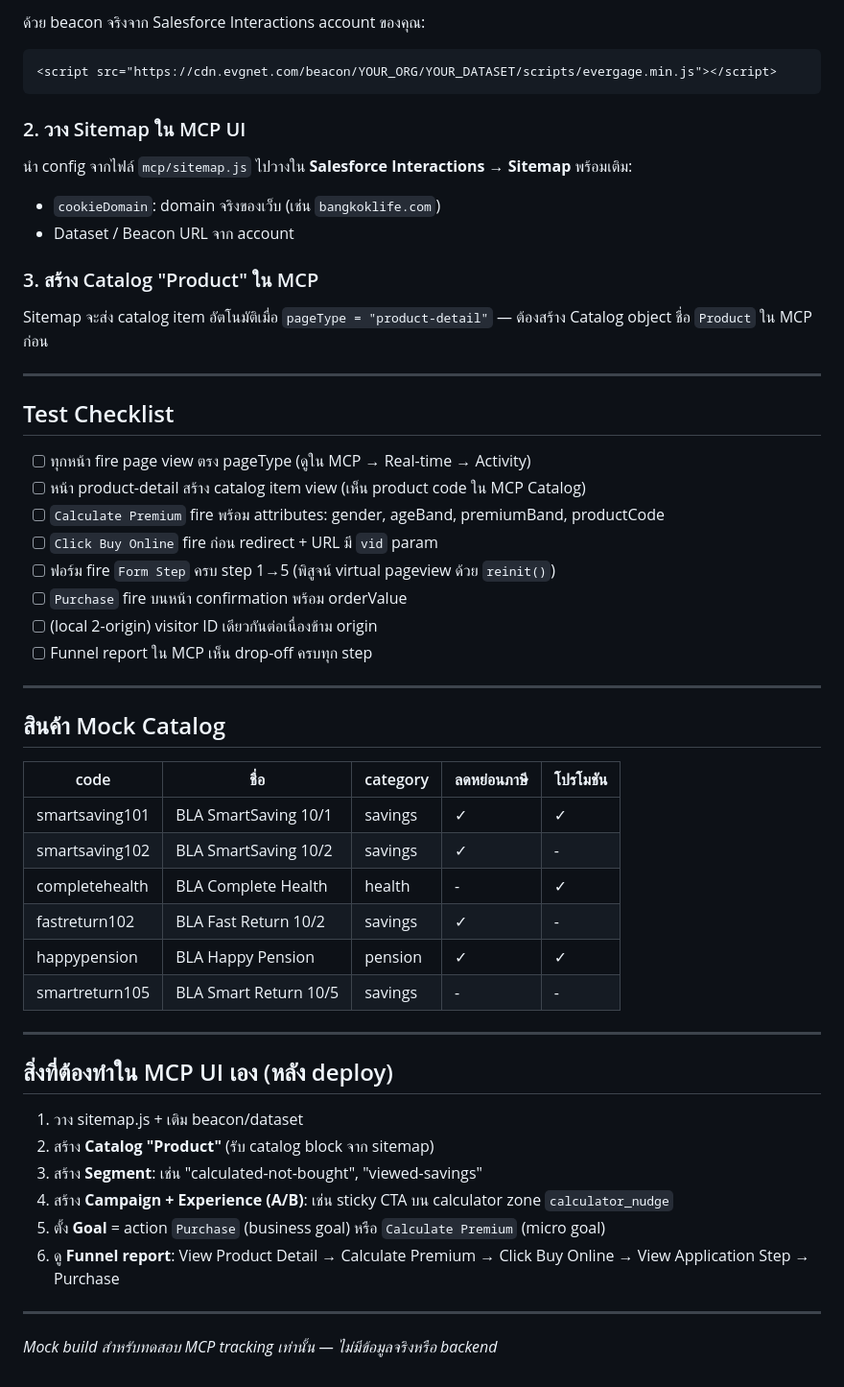
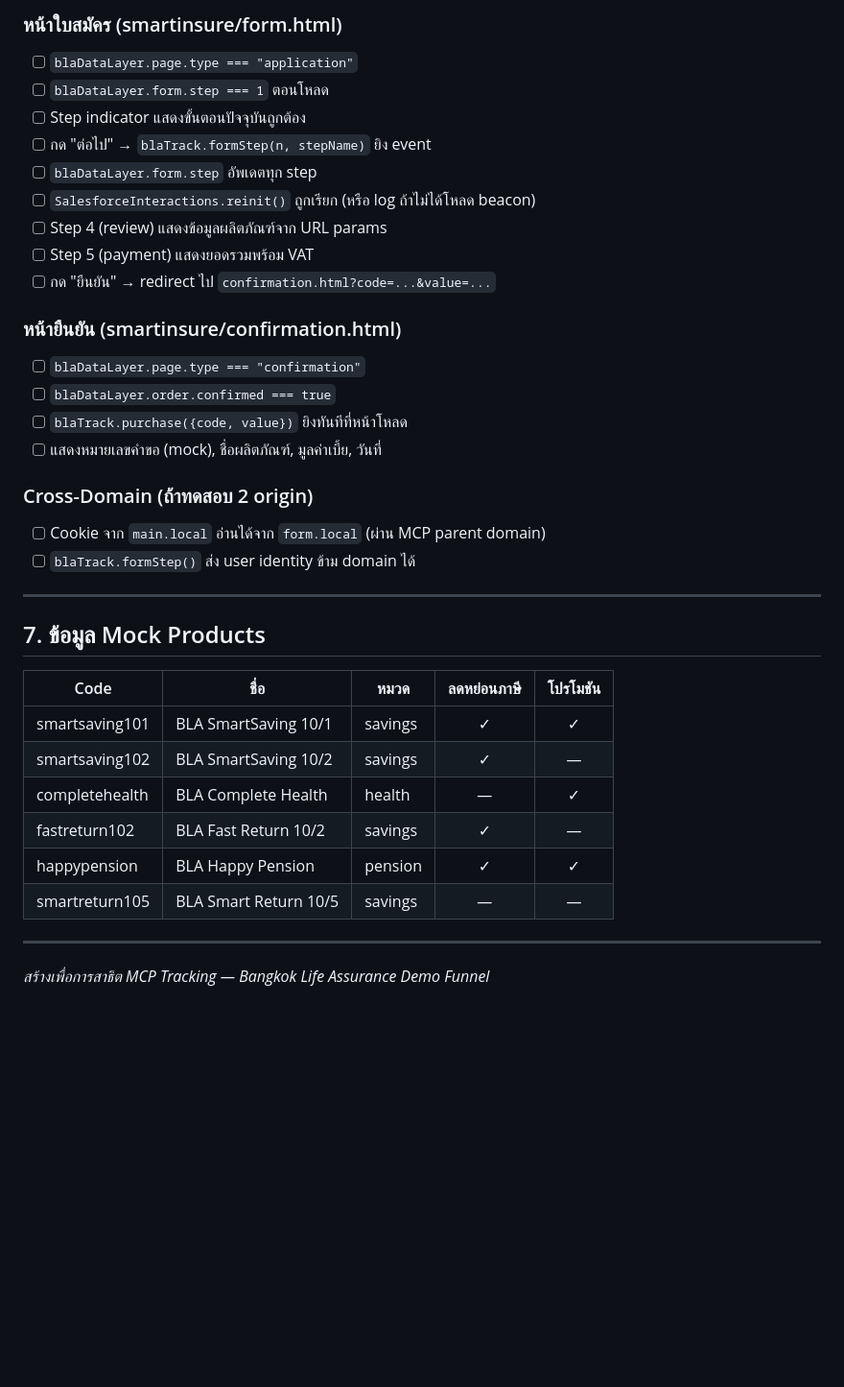
Before and after one commit to buaandkwan-ctrl/insurance, a Markdown page: README.md, the part around one of its changes. Shown at 96% size. Rendered like a GitHub page; blank space fills up the shorter version.

````diff
--- a/README.md
+++ b/README.md
@@ -113,57 +163,38 @@ http://form.local:8081/smartinsure/form.html?vid={MCP_visitor_id}&code=smartsavi
 
-ด้วย beacon จริงจาก Salesforce Interactions account ของคุณ:
+### หน้าใบสมัคร (smartinsure/form.html)
+- [ ] `blaDataLayer.page.type === "application"`
+- [ ] `blaDataLayer.form.step === 1` ตอนโหลด
+- [ ] Step indicator แสดงขั้นตอนปัจจุบันถูกต้อง
+- [ ] กด "ต่อไป" → `blaTrack.formStep(n, stepName)` ยิง event
+- [ ] `blaDataLayer.form.step` อัพเดตทุก step
+- [ ] `SalesforceInteractions.reinit()` ถูกเรียก (หรือ log ถ้าไม่ได้โหลด beacon)
+- [ ] Step 4 (review) แสดงข้อมูลผลิตภัณฑ์จาก URL params
+- [ ] Step 5 (payment) แสดงยอดรวมพร้อม VAT
+- [ ] กด "ยืนยัน" → redirect ไป `confirmation.html?code=...&value=...`
 
-```html
-<script src="https://cdn.evgnet.com/beacon/YOUR_ORG/YOUR_DATASET/scripts/evergage.min.js"></script>
-```
+### หน้ายืนยัน (smartinsure/confirmation.html)
+- [ ] `blaDataLayer.page.type === "confirmation"`
+- [ ] `blaDataLayer.order.confirmed === true`
+- [ ] `blaTrack.purchase({code, value})` ยิงทันทีที่หน้าโหลด
+- [ ] แสดงหมายเลขคำขอ (mock), ชื่อผลิตภัณฑ์, มูลค่าเบี้ย, วันที่
 
-### 2. วาง Sitemap ใน MCP UI
-
-นำ config จากไฟล์ `mcp/sitemap.js` ไปวางใน **Salesforce Interactions → Sitemap** พร้อมเติม:
-- `cookieDomain`: domain จริงของเว็บ (เช่น `bangkoklife.com`)
-- Dataset / Beacon URL จาก account
-
-### 3. สร้าง Catalog "Product" ใน MCP
-
-Sitemap จะส่ง catalog item อัตโนมัติเมื่อ `pageType = "product-detail"` — ต้องสร้าง Catalog object ชื่อ `Product` ใน MCP ก่อน
+### Cross-Domain (ถ้าทดสอบ 2 origin)
+- [ ] Cookie จาก `main.local` อ่านได้จาก `form.local` (ผ่าน MCP parent domain)
+- [ ] `blaTrack.formStep()` ส่ง user identity ข้าม domain ได้
 
 ---
 
-## Test Checklist
+## 7. ข้อมูล Mock Products
 
-- [ ] ทุกหน้า fire page view ตรง pageType (ดูใน MCP → Real-time → Activity)
-- [ ] หน้า product-detail สร้าง catalog item view (เห็น product code ใน MCP Catalog)
-- [ ] `Calculate Premium` fire พร้อม attributes: gender, ageBand, premiumBand, productCode
-- [ ] `Click Buy Online` fire ก่อน redirect + URL มี `vid` param
-- [ ] ฟอร์ม fire `Form Step` ครบ step 1→5 (พิสูจน์ virtual pageview ด้วย `reinit()`)
-- [ ] `Purchase` fire บนหน้า confirmation พร้อม orderValue
-- [ ] (local 2-origin) visitor ID เดียวกันต่อเนื่องข้าม origin
-- [ ] Funnel report ใน MCP เห็น drop-off ครบทุก step
+| Code | ชื่อ | หมวด | ลดหย่อนภาษี | โปรโมชัน |
+|------|------|------|:-----------:|:--------:|
+| smartsaving101 | BLA SmartSaving 10/1 | savings | ✓ | ✓ |
+| smartsaving102 | BLA SmartSaving 10/2 | savings | ✓ | — |
+| completehealth | BLA Complete Health | health | — | ✓ |
+| fastreturn102 | BLA Fast Return 10/2 | savings | ✓ | — |
+| happypension | BLA Happy Pension | pension | ✓ | ✓ |
+| smartreturn105 | BLA Smart Return 10/5 | savings | — | — |
 
 ---
 
-## สินค้า Mock Catalog
-
-| code | ชื่อ | category | ลดหย่อนภาษี | โปรโมชัน |
-|---|---|---|---|---|
-| smartsaving101 | BLA SmartSaving 10/1 | savings | ✓ | ✓ |
-| smartsaving102 | BLA SmartSaving 10/2 | savings | ✓ | - |
-| completehealth | BLA Complete Health | health | - | ✓ |
-| fastreturn102 | BLA Fast Return 10/2 | savings | ✓ | - |
-| happypension | BLA Happy Pension | pension | ✓ | ✓ |
-| smartreturn105 | BLA Smart Return 10/5 | savings | - | - |
-
----
-
-## สิ่งที่ต้องทำใน MCP UI เอง (หลัง deploy)
-
-1. วาง sitemap.js + เติม beacon/dataset
-2. สร้าง **Catalog "Product"** (รับ catalog block จาก sitemap)
-3. สร้าง **Segment**: เช่น "calculated-not-bought", "viewed-savings"
-4. สร้าง **Campaign + Experience (A/B)**: เช่น sticky CTA บน calculator zone `calculator_nudge`
-5. ตั้ง **Goal** = action `Purchase` (business goal) หรือ `Calculate Premium` (micro goal)
-6. ดู **Funnel report**: View Product Detail → Calculate Premium → Click Buy Online → View Application Step → Purchase
-
----
-
-*Mock build สำหรับทดสอบ MCP tracking เท่านั้น — ไม่มีข้อมูลจริงหรือ backend*
+*สร้างเพื่อการสาธิต MCP Tracking — Bangkok Life Assurance Demo Funnel*
````
Also changed, not shown: other parts of README.md (+131 -81 lines).
